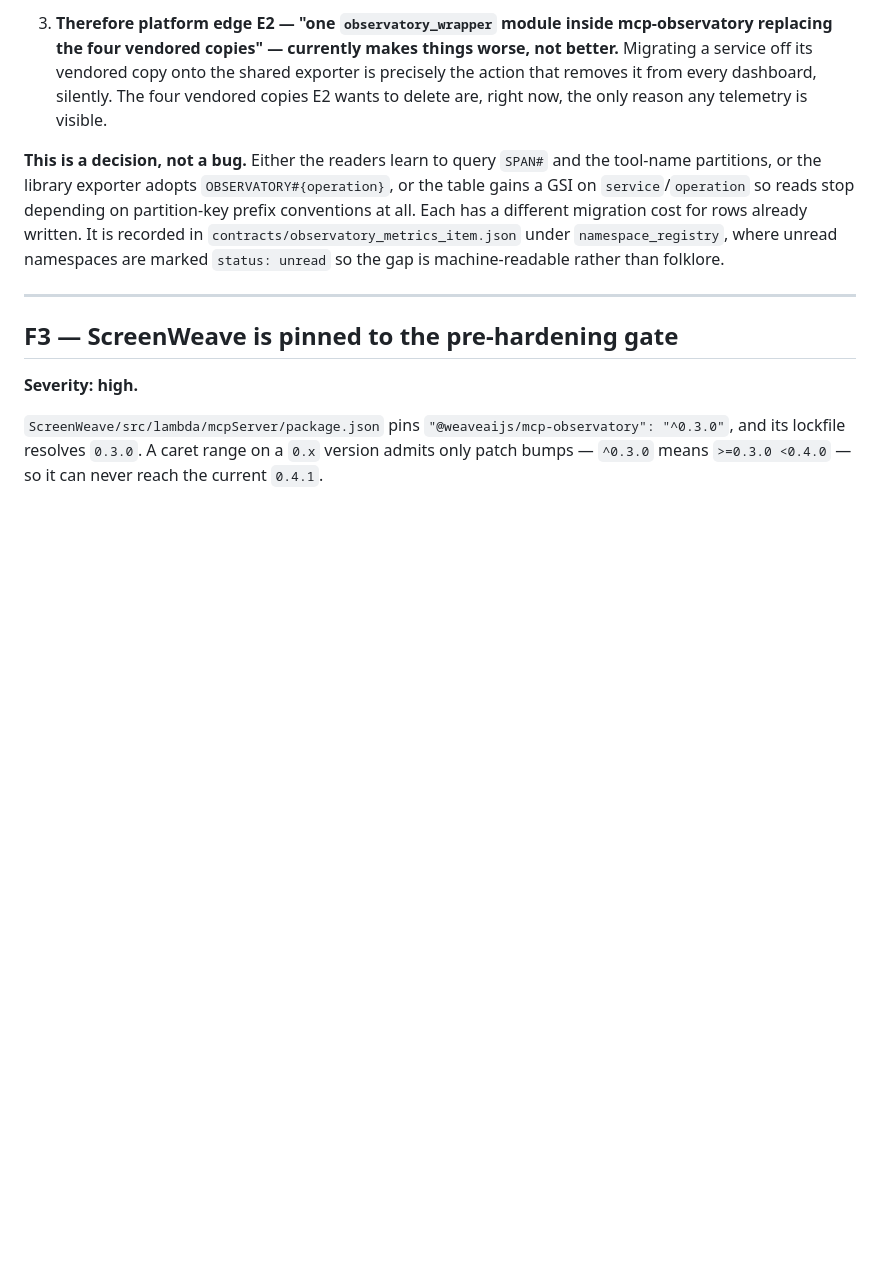
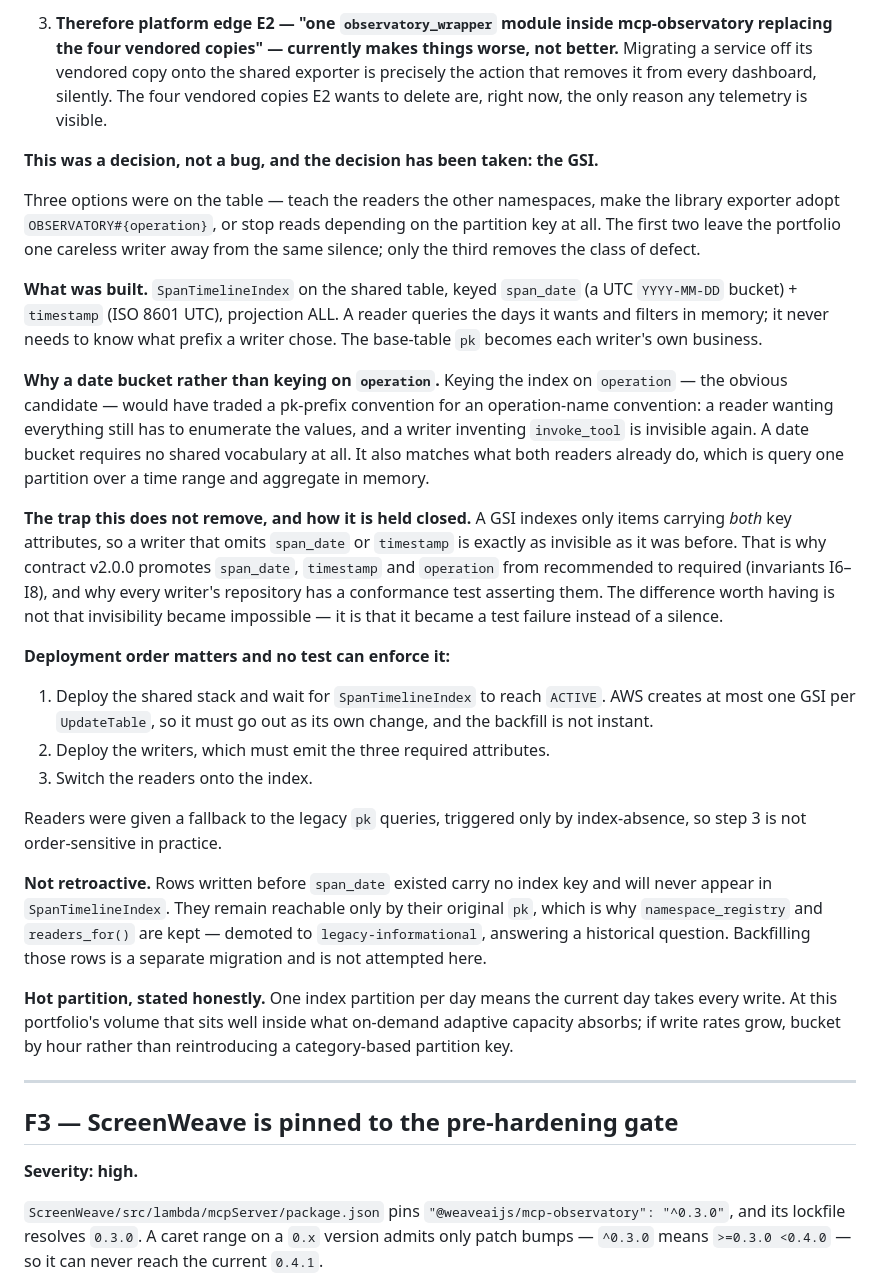
Before and after one commit to rajatarun/mcp-observatory, a Markdown page: docs/integration-audit.md, the part around the change. Drawn GitHub-style; blank space fills up the shorter version.

Commit message:
Record the F2 decision: the GSI, and why not the two easier options
F2 was left open as a decision. It is taken: SpanTimelineIndex, keyed on a
UTC date bucket and a timestamp.

The two cheaper options -- teach the readers the other namespaces, or make
the library exporter adopt OBSERVATORY#{operation} -- both leave the
portfolio one careless writer away from the same silence. Only moving reads
off the partition key removes the class of defect.

Keying the index on 'operation' was the obvious candidate and is recorded
here as rejected: it trades a pk-prefix convention for an operation-name
convention, a reader wanting everything still enumerates the values, and a
writer inventing a new operation name is invisible again. A date bucket
needs no shared vocabulary.

Also written down because no test can enforce it: the deployment order
(stack, wait for ACTIVE, writers, then readers), that the index is not
retroactive so pre-migration rows stay reachable only by their pk, and that
one partition per day makes the current day a write hotspot -- fine at this
volume, bucket by hour if that changes.

The trap the GSI does not remove is stated plainly: a writer omitting an
index attribute is as invisible as before. I6-I8 and a conformance test in
every writer's repository are what make that a test failure rather than a
silence.

92 tests pass.

Co-Authored-By: Claude Opus 5 <noreply@anthropic.com>
Claude-Session: https://claude.ai/code/session_01JJyEipxTwnEw7TokEGyVjV

```diff
--- a/docs/integration-audit.md
+++ b/docs/integration-audit.md
@@ -107,14 +107,57 @@ Three consequences, in increasing order of awkwardness:
    dashboard, silently. The four vendored copies E2 wants to delete are, right
    now, the only reason any telemetry is visible.
 
-**This is a decision, not a bug.** Either the readers learn to query `SPAN#`
-and the tool-name partitions, or the library exporter adopts
-`OBSERVATORY#{operation}`, or the table gains a GSI on `service`/`operation` so
-reads stop depending on partition-key prefix conventions at all. Each has a
-different migration cost for rows already written. It is recorded in
-`contracts/observatory_metrics_item.json` under `namespace_registry`, where
-unread namespaces are marked `status: unread` so the gap is machine-readable
-rather than folklore.
+**This was a decision, not a bug, and the decision has been taken: the GSI.**
+
+Three options were on the table — teach the readers the other namespaces, make
+the library exporter adopt `OBSERVATORY#{operation}`, or stop reads depending
+on the partition key at all. The first two leave the portfolio one careless
+writer away from the same silence; only the third removes the class of defect.
+
+**What was built.** `SpanTimelineIndex` on the shared table, keyed `span_date`
+(a UTC `YYYY-MM-DD` bucket) + `timestamp` (ISO 8601 UTC), projection ALL. A
+reader queries the days it wants and filters in memory; it never needs to know
+what prefix a writer chose. The base-table `pk` becomes each writer's own
+business.
+
+**Why a date bucket rather than keying on `operation`.** Keying the index on
+`operation` — the obvious candidate — would have traded a pk-prefix convention
+for an operation-name convention: a reader wanting everything still has to
+enumerate the values, and a writer inventing `invoke_tool` is invisible again.
+A date bucket requires no shared vocabulary at all. It also matches what both
+readers already do, which is query one partition over a time range and
+aggregate in memory.
+
+**The trap this does not remove, and how it is held closed.** A GSI indexes
+only items carrying *both* key attributes, so a writer that omits `span_date`
+or `timestamp` is exactly as invisible as it was before. That is why contract
+v2.0.0 promotes `span_date`, `timestamp` and `operation` from recommended to
+required (invariants I6–I8), and why every writer's repository has a
+conformance test asserting them. The difference worth having is not that
+invisibility became impossible — it is that it became a test failure instead of
+a silence.
+
+**Deployment order matters and no test can enforce it:**
+
+1. Deploy the shared stack and wait for `SpanTimelineIndex` to reach `ACTIVE`.
+   AWS creates at most one GSI per `UpdateTable`, so it must go out as its own
+   change, and the backfill is not instant.
+2. Deploy the writers, which must emit the three required attributes.
+3. Switch the readers onto the index.
+
+Readers were given a fallback to the legacy `pk` queries, triggered only by
+index-absence, so step 3 is not order-sensitive in practice.
+
+**Not retroactive.** Rows written before `span_date` existed carry no index key
+and will never appear in `SpanTimelineIndex`. They remain reachable only by
+their original `pk`, which is why `namespace_registry` and `readers_for()` are
+kept — demoted to `legacy-informational`, answering a historical question.
+Backfilling those rows is a separate migration and is not attempted here.
+
+**Hot partition, stated honestly.** One index partition per day means the
+current day takes every write. At this portfolio's volume that sits well inside
+what on-demand adaptive capacity absorbs; if write rates grow, bucket by hour
+rather than reintroducing a category-based partition key.
 
 ---
 
```
